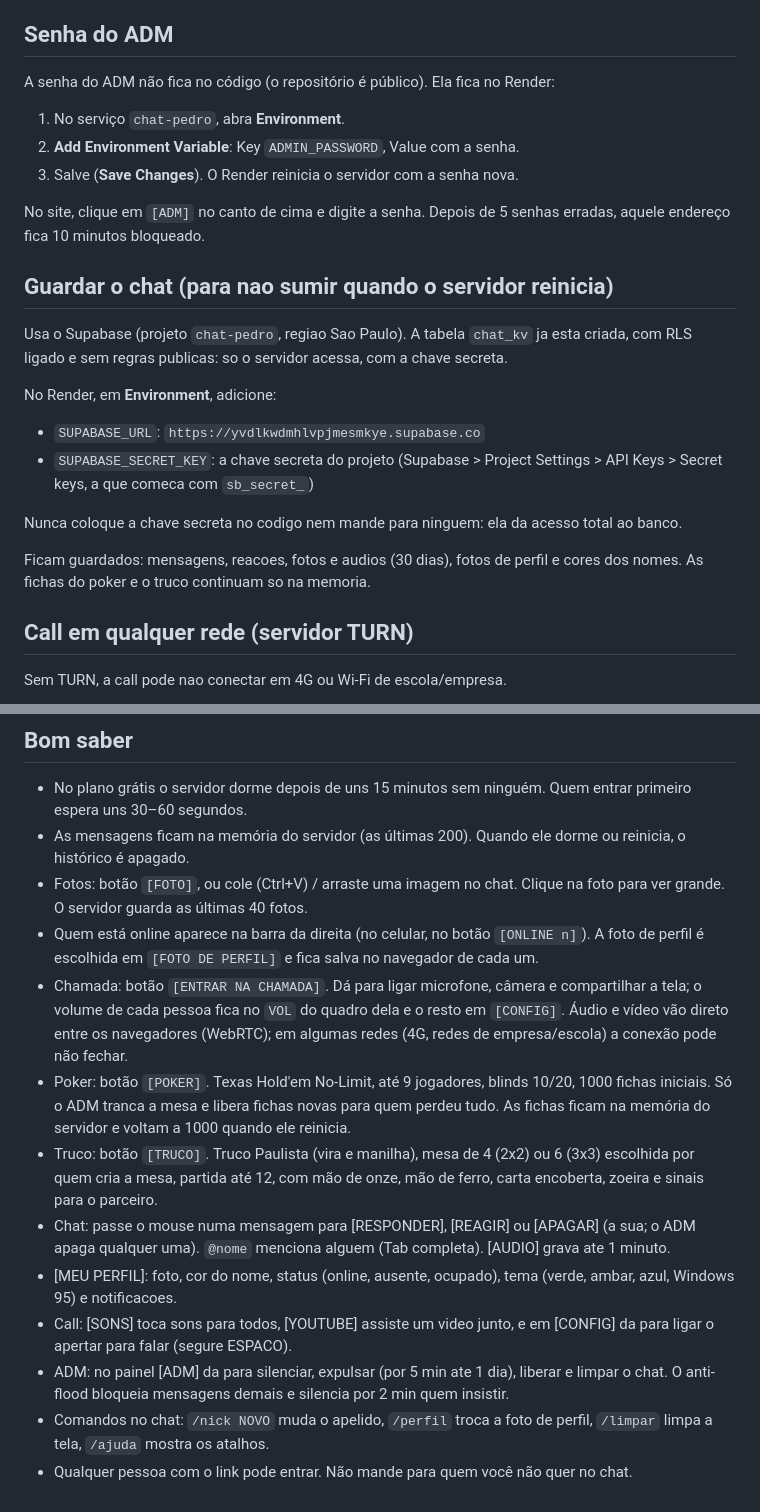
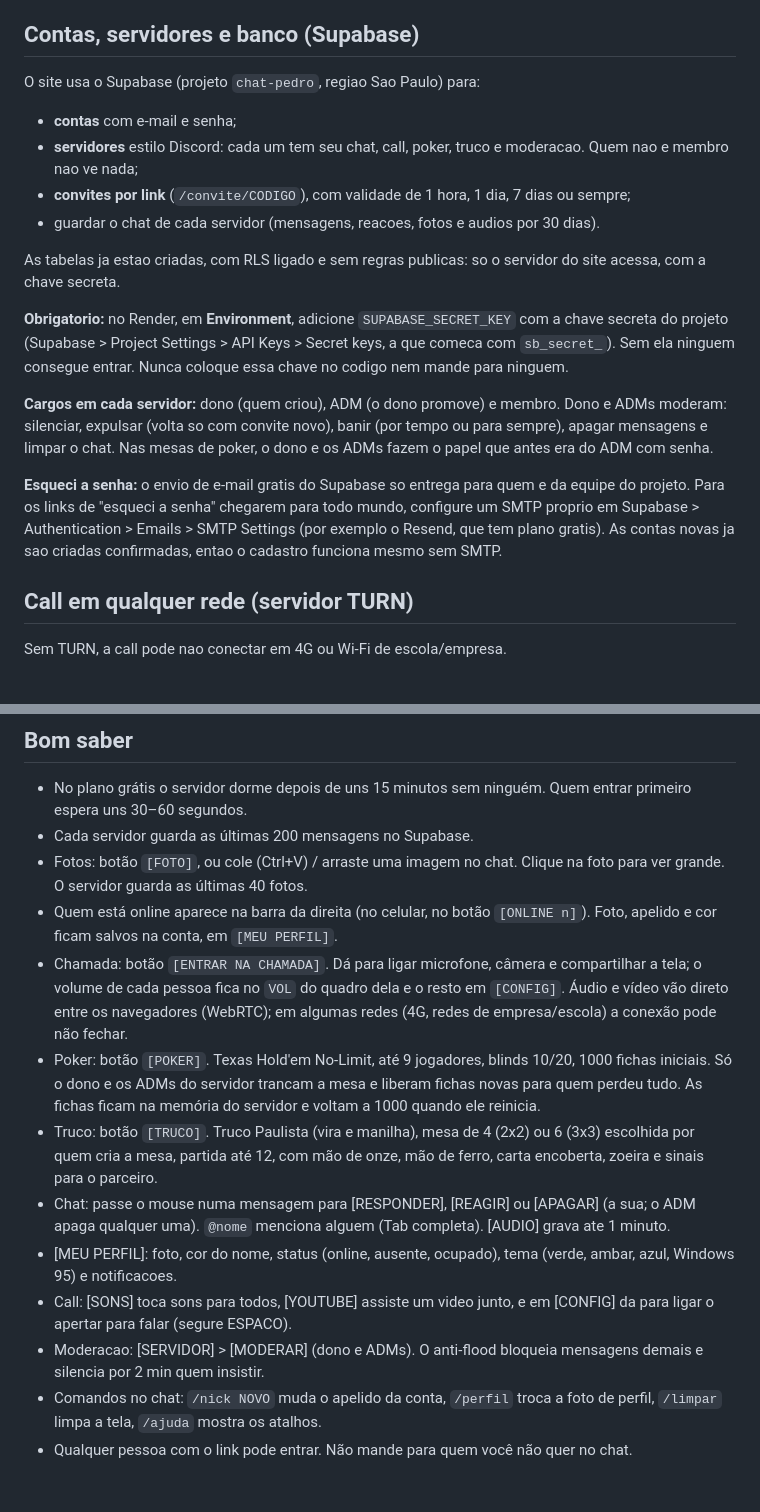
Before and after one commit to tchicarelliantoniolli-coder/chat-pedro, a Markdown page: README.md, 2 parts joined by grey strips. Drawn GitHub-style.

Commit message:
README: contas, servidores e Supabase
Co-Authored-By: Claude Opus 5.5 <noreply@anthropic.com>
Claude-Session: https://claude.ai/code/session_011TBHx2XBKJLdw3JBpgYeaJ

```diff
--- a/README.md
+++ b/README.md
@@ -28,28 +28,29 @@ Abra http://localhost:3000.
 6. Clique em **Deploy Web Service**. Em uns minutos aparece o endereço, algo como `https://chat-pedro.onrender.com`.
 7. Mande esse endereço para os amigos.
 
-## Senha do ADM
+## Contas, servidores e banco (Supabase)
 
-A senha do ADM não fica no código (o repositório é público). Ela fica no Render:
+O site usa o Supabase (projeto `chat-pedro`, regiao Sao Paulo) para:
 
-1. No serviço `chat-pedro`, abra **Environment**.
-2. **Add Environment Variable**: Key `ADMIN_PASSWORD`, Value com a senha.
-3. Salve (**Save Changes**). O Render reinicia o servidor com a senha nova.
+- **contas** com e-mail e senha;
+- **servidores** estilo Discord: cada um tem seu chat, call, poker, truco e moderacao. Quem nao e membro nao ve nada;
+- **convites por link** (`/convite/CODIGO`), com validade de 1 hora, 1 dia, 7 dias ou sempre;
+- guardar o chat de cada servidor (mensagens, reacoes, fotos e audios por 30 dias).
 
-No site, clique em `[ADM]` no canto de cima e digite a senha. Depois de 5 senhas erradas, aquele endereço fica 10 minutos bloqueado.
+As tabelas ja estao criadas, com RLS ligado e sem regras publicas: so o servidor do site acessa, com a chave secreta.
 
-## Guardar o chat (para nao sumir quando o servidor reinicia)
+**Obrigatorio:** no Render, em **Environment**, adicione `SUPABASE_SECRET_KEY` com a chave secreta do projeto
+(Supabase > Project Settings > API Keys > Secret keys, a que comeca com `sb_secret_`). Sem ela ninguem consegue entrar.
+Nunca coloque essa chave no codigo nem mande para ninguem.
 
-Usa o Supabase (projeto `chat-pedro`, regiao Sao Paulo). A tabela `chat_kv` ja esta criada, com RLS ligado e sem regras publicas: so o servidor acessa, com a chave secreta.
+**Cargos em cada servidor:** dono (quem criou), ADM (o dono promove) e membro. Dono e ADMs moderam: silenciar,
+expulsar (volta so com convite novo), banir (por tempo ou para sempre), apagar mensagens e limpar o chat.
+Nas mesas de poker, o dono e os ADMs fazem o papel que antes era do ADM com senha.
 
-No Render, em **Environment**, adicione:
-
-- `SUPABASE_URL`: `https://yvdlkwdmhlvpjmesmkye.supabase.co`
-- `SUPABASE_SECRET_KEY`: a chave secreta do projeto (Supabase > Project Settings > API Keys > Secret keys, a que comeca com `sb_secret_`)
-
-Nunca coloque a chave secreta no codigo nem mande para ninguem: ela da acesso total ao banco.
-
-Ficam guardados: mensagens, reacoes, fotos e audios (30 dias), fotos de perfil e cores dos nomes. As fichas do poker e o truco continuam so na memoria.
+**Esqueci a senha:** o envio de e-mail gratis do Supabase so entrega para quem e da equipe do projeto. Para os
+links de "esqueci a senha" chegarem para todo mundo, configure um SMTP proprio em
+Supabase > Authentication > Emails > SMTP Settings (por exemplo o Resend, que tem plano gratis).
+As contas novas ja sao criadas confirmadas, entao o cadastro funciona mesmo sem SMTP.
 
 ## Call em qualquer rede (servidor TURN)
 
@@ -69,15 +70,15 @@ Compre um dominio (ex.: no Registro.br para `.com.br`). No Render, em **Settings
 ## Bom saber
 
 - No plano grátis o servidor dorme depois de uns 15 minutos sem ninguém. Quem entrar primeiro espera uns 30–60 segundos.
-- As mensagens ficam na memória do servidor (as últimas 200). Quando ele dorme ou reinicia, o histórico é apagado.
+- Cada servidor guarda as últimas 200 mensagens no Supabase.
 - Fotos: botão `[FOTO]`, ou cole (Ctrl+V) / arraste uma imagem no chat. Clique na foto para ver grande. O servidor guarda as últimas 40 fotos.
-- Quem está online aparece na barra da direita (no celular, no botão `[ONLINE n]`). A foto de perfil é escolhida em `[FOTO DE PERFIL]` e fica salva no navegador de cada um.
+- Quem está online aparece na barra da direita (no celular, no botão `[ONLINE n]`). Foto, apelido e cor ficam salvos na conta, em `[MEU PERFIL]`.
 - Chamada: botão `[ENTRAR NA CHAMADA]`. Dá para ligar microfone, câmera e compartilhar a tela; o volume de cada pessoa fica no `VOL` do quadro dela e o resto em `[CONFIG]`. Áudio e vídeo vão direto entre os navegadores (WebRTC); em algumas redes (4G, redes de empresa/escola) a conexão pode não fechar.
-- Poker: botão `[POKER]`. Texas Hold'em No-Limit, até 9 jogadores, blinds 10/20, 1000 fichas iniciais. Só o ADM tranca a mesa e libera fichas novas para quem perdeu tudo. As fichas ficam na memória do servidor e voltam a 1000 quando ele reinicia.
+- Poker: botão `[POKER]`. Texas Hold'em No-Limit, até 9 jogadores, blinds 10/20, 1000 fichas iniciais. Só o dono e os ADMs do servidor trancam a mesa e liberam fichas novas para quem perdeu tudo. As fichas ficam na memória do servidor e voltam a 1000 quando ele reinicia.
 - Truco: botão `[TRUCO]`. Truco Paulista (vira e manilha), mesa de 4 (2x2) ou 6 (3x3) escolhida por quem cria a mesa, partida até 12, com mão de onze, mão de ferro, carta encoberta, zoeira e sinais para o parceiro.
 - Chat: passe o mouse numa mensagem para [RESPONDER], [REAGIR] ou [APAGAR] (a sua; o ADM apaga qualquer uma). `@nome` menciona alguem (Tab completa). [AUDIO] grava ate 1 minuto.
 - [MEU PERFIL]: foto, cor do nome, status (online, ausente, ocupado), tema (verde, ambar, azul, Windows 95) e notificacoes.
 - Call: [SONS] toca sons para todos, [YOUTUBE] assiste um video junto, e em [CONFIG] da para ligar o apertar para falar (segure ESPACO).
-- ADM: no painel [ADM] da para silenciar, expulsar (por 5 min ate 1 dia), liberar e limpar o chat. O anti-flood bloqueia mensagens demais e silencia por 2 min quem insistir.
-- Comandos no chat: `/nick NOVO` muda o apelido, `/perfil` troca a foto de perfil, `/limpar` limpa a tela, `/ajuda` mostra os atalhos.
+- Moderacao: [SERVIDOR] > [MODERAR] (dono e ADMs). O anti-flood bloqueia mensagens demais e silencia por 2 min quem insistir.
+- Comandos no chat: `/nick NOVO` muda o apelido da conta, `/perfil` troca a foto de perfil, `/limpar` limpa a tela, `/ajuda` mostra os atalhos.
 - Qualquer pessoa com o link pode entrar. Não mande para quem você não quer no chat.
```
